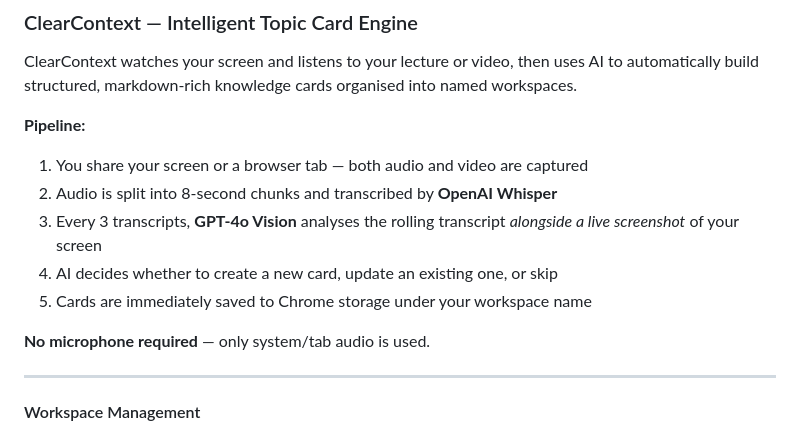
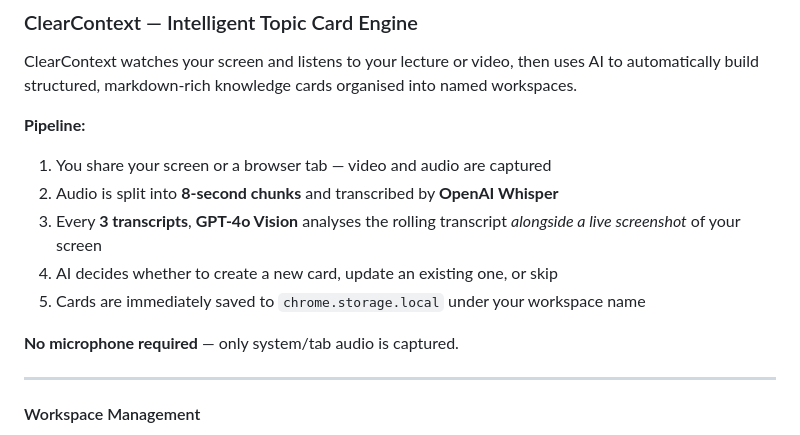
Before and after one commit to Riri0410/AccessAI-Universal_Accessibility_Browser_Extension, a Markdown page: README.md, the part around one of its changes. Rendered like a GitHub page.

```diff
--- a/README.md
+++ b/README.md
@@ -232,13 +252,13 @@ A hands-free, voice-controlled browser agent powered by GPT-4o function calling
 ClearContext watches your screen and listens to your lecture or video, then uses AI to automatically build structured, markdown-rich knowledge cards organised into named workspaces.
 
 **Pipeline:**
-1. You share your screen or a browser tab — both audio and video are captured
-2. Audio is split into 8-second chunks and transcribed by **OpenAI Whisper**
-3. Every 3 transcripts, **GPT-4o Vision** analyses the rolling transcript *alongside a live screenshot* of your screen
+1. You share your screen or a browser tab — video and audio are captured
+2. Audio is split into **8-second chunks** and transcribed by **OpenAI Whisper**
+3. Every **3 transcripts**, **GPT-4o Vision** analyses the rolling transcript *alongside a live screenshot* of your screen
 4. AI decides whether to create a new card, update an existing one, or skip
-5. Cards are immediately saved to Chrome storage under your workspace name
+5. Cards are immediately saved to `chrome.storage.local` under your workspace name
 
-**No microphone required** — only system/tab audio is used.
+**No microphone required** — only system/tab audio is captured.
 
 ---
 
```
Also changed, not shown: other parts of README.md (+49 -29 lines).
